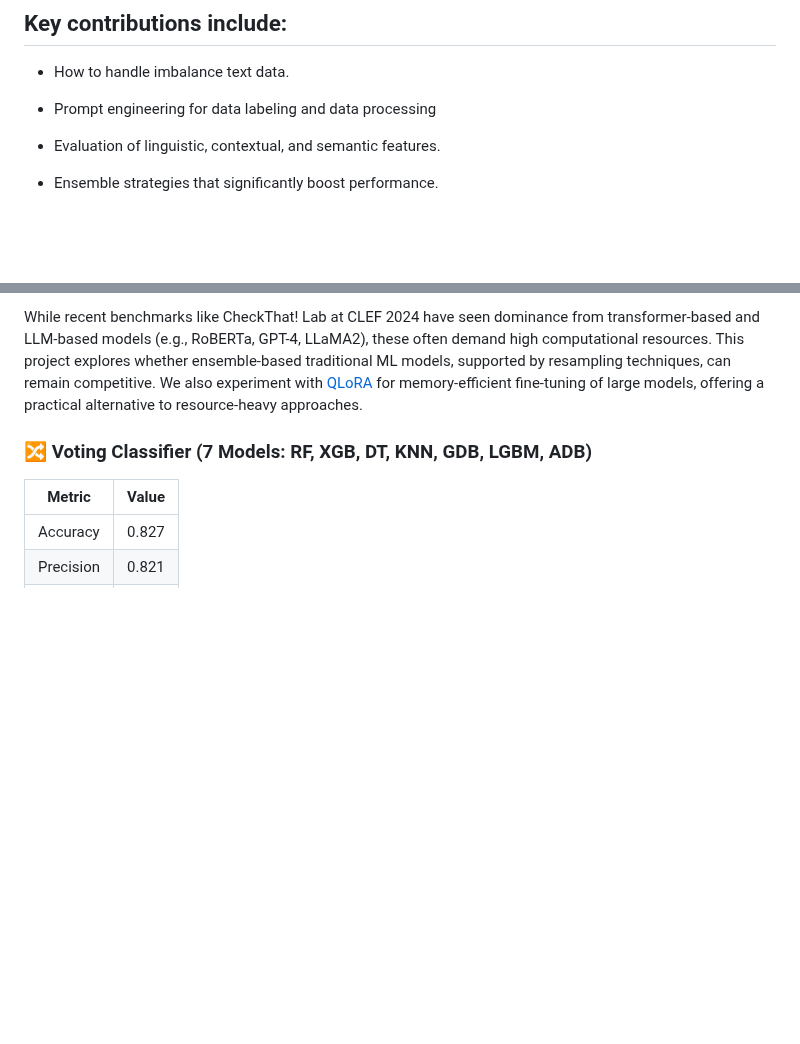
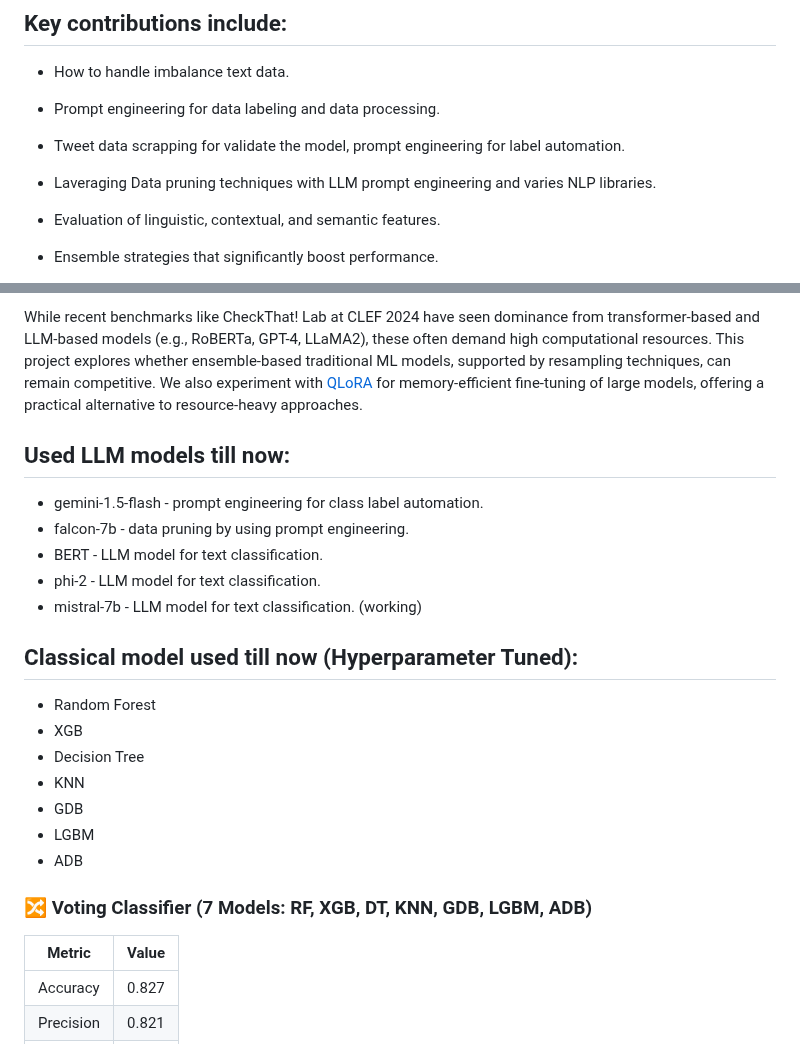
Before and after one commit to monochandan/Text-CheckWorthy-Classification, a Markdown page: README.md, 2 parts joined by grey strips. Drawn GitHub-style; blank space fills up the shorter version.

```diff
--- a/README.md
+++ b/README.md
@@ -6,7 +6,11 @@ This project addresses the growing need to identify claims worth fact-checking,
 
 - How to handle imbalance text data.
 
-- Prompt engineering for data labeling and data processing
+- Prompt engineering for data labeling and data processing.
+
+- Tweet data scrapping for validate the model, prompt engineering for label automation.
+
+- Laveraging Data pruning techniques with LLM prompt engineering and  varies NLP libraries.
 
 - Evaluation of linguistic, contextual, and semantic features.
 
@@ -24,6 +28,21 @@ With the rapid rise of online misinformation, it's increasingly important to pri
 While recent benchmarks like CheckThat! Lab at CLEF 2024 have seen dominance from transformer-based and LLM-based models (e.g., RoBERTa, GPT-4, LLaMA2), these often demand high computational resources. This project explores whether ensemble-based traditional ML models, supported by resampling techniques, can remain competitive. We also experiment with [QLoRA](https://arxiv.org/abs/2305.14314) for memory-efficient fine-tuning of large models, offering a practical alternative to resource-heavy approaches.
 
 
+## Used LLM models till now:
+- gemini-1.5-flash - prompt engineering for class label automation.
+- falcon-7b - data pruning by using prompt engineering.
+- BERT - LLM model for text classification.
+- phi-2 - LLM model for text classification.
+- mistral-7b -  LLM model for text classification. (working)
+
+## Classical model used till now (Hyperparameter Tuned):
+- Random Forest
+- XGB
+- Decision Tree
+- KNN
+- GDB
+- LGBM
+- ADB
 
 ### 🔀 Voting Classifier (7 Models: RF, XGB, DT, KNN, GDB, LGBM, ADB)
 
```
Also changed, not shown: other parts of README.md (+1 -1 lines).
